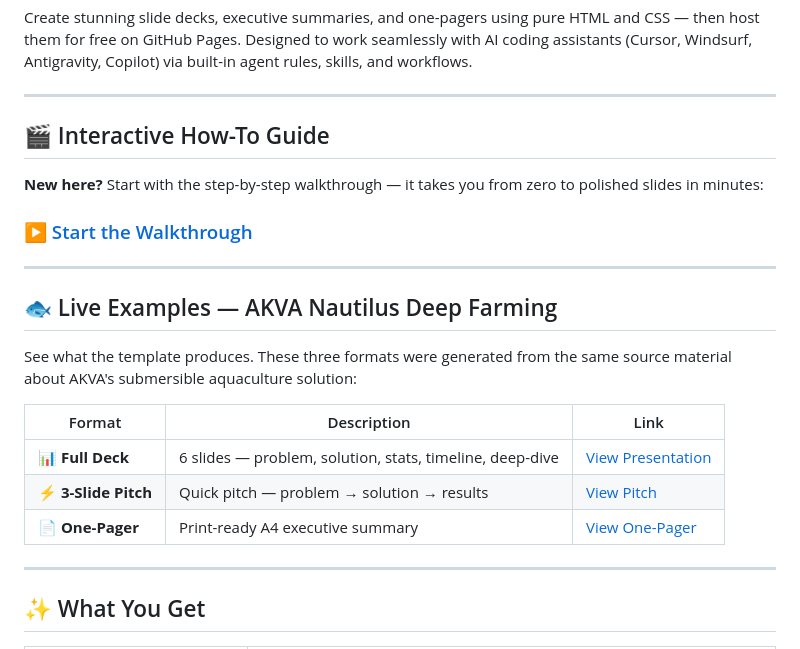
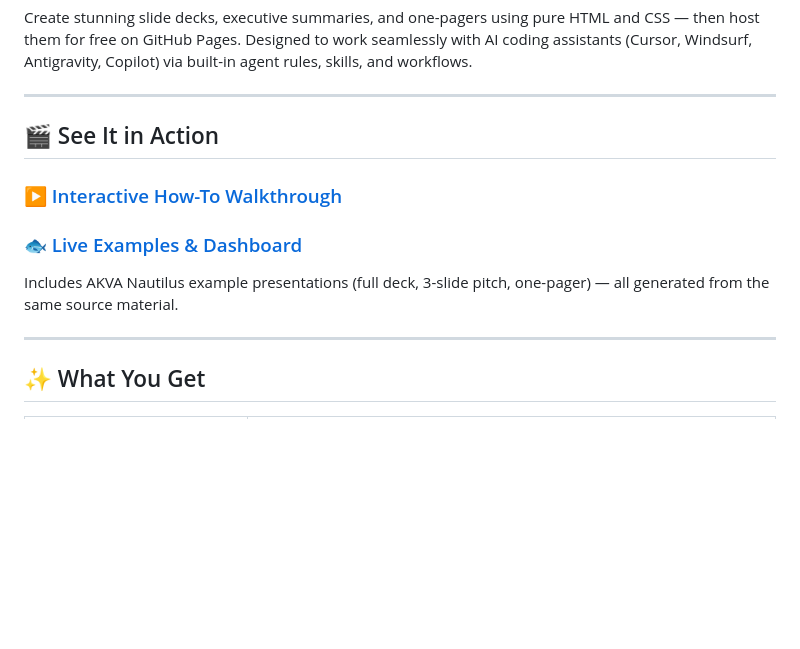
Before and after one commit to MartinJuhler/Presentation-Template, a Markdown page: README.md, the part around the change. Rendered like a GitHub page; blank space fills up the shorter version.

Commit message:
docs: simplify README to link dashboard instead of duplicating example URLs

```diff
--- a/README.md
+++ b/README.md
@@ -6,23 +6,13 @@ Create stunning slide decks, executive summaries, and one-pagers using pure HTML
 
 ---
 
-## 🎬 Interactive How-To Guide
+## 🎬 See It in Action
 
-**New here?** Start with the step-by-step walkthrough — it takes you from zero to polished slides in minutes:
+### [▶️ Interactive How-To Walkthrough](https://martinjuhler.github.io/Presentation-Template/walkthrough/)
 
-### [▶️ Start the Walkthrough](https://martinjuhler.github.io/Presentation-Template/walkthrough/)
+### [🐟 Live Examples & Dashboard](https://martinjuhler.github.io/Presentation-Template/)
 
----
-
-## 🐟 Live Examples — AKVA Nautilus Deep Farming
-
-See what the template produces. These three formats were generated from the same source material about AKVA's submersible aquaculture solution:
-
-| Format | Description | Link |
-|--------|-------------|------|
-| 📊 **Full Deck** | 6 slides — problem, solution, stats, timeline, deep-dive | [View Presentation](https://martinjuhler.github.io/Presentation-Template/akva-nautilus/presentation.html) |
-| ⚡ **3-Slide Pitch** | Quick pitch — problem → solution → results | [View Pitch](https://martinjuhler.github.io/Presentation-Template/akva-nautilus/presentation-short.html) |
-| 📄 **One-Pager** | Print-ready A4 executive summary | [View One-Pager](https://martinjuhler.github.io/Presentation-Template/akva-nautilus/onepager.html) |
+Includes AKVA Nautilus example presentations (full deck, 3-slide pitch, one-pager) — all generated from the same source material.
 
 ---
 
```
